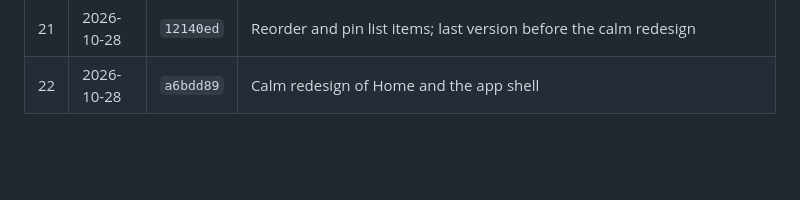
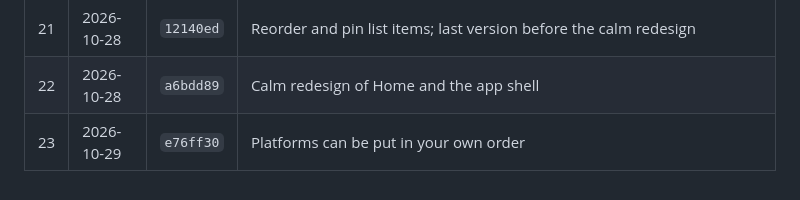
Before and after one commit to hong111o/moneymonkey, a Markdown page: BACKUPS.md, the part around the change. Rendered like a GitHub page; blank space fills up the shorter version.

```diff
--- a/BACKUPS.md
+++ b/BACKUPS.md
@@ -35,3 +35,4 @@ encrypted sync gist, not in this repository. Older versions simply ignore featur
 | 20 | 2026-10-28 | `32d088a` | Reorder and pin accounts, holdings and other list items |
 | 21 | 2026-10-28 | `12140ed` | Reorder and pin list items; last version before the calm redesign |
 | 22 | 2026-10-28 | `a6bdd89` | Calm redesign of Home and the app shell |
+| 23 | 2026-10-29 | `e76ff30` | Platforms can be put in your own order |
```
